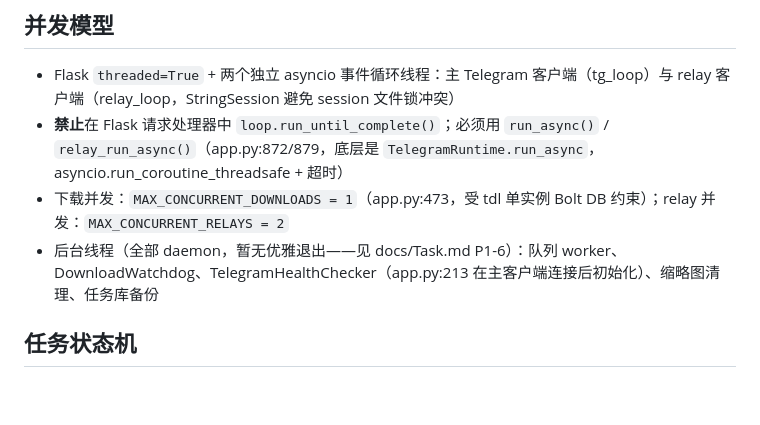
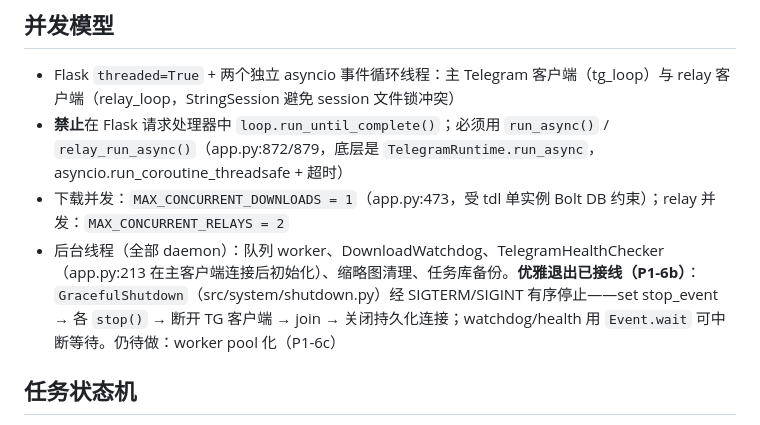
Before and after one commit to 2653533859/tg-video-downloader, a Markdown page: AGENTS.md, the part around the change. GitHub-like rendering; blank space fills up the shorter version.

Commit message:
docs: 同步 CLAUDE.md/AGENTS.md 并发模型（P1-6b 优雅退出已接线）
Co-Authored-By: Claude Opus 4.8 <noreply@anthropic.com>

```diff
--- a/AGENTS.md
+++ b/AGENTS.md
@@ -47,7 +47,7 @@ src/
 - Flask `threaded=True` + 两个独立 asyncio 事件循环线程：主 Telegram 客户端（tg_loop）与 relay 客户端（relay_loop，StringSession 避免 session 文件锁冲突）
 - **禁止**在 Flask 请求处理器中 `loop.run_until_complete()`；必须用 `run_async()` / `relay_run_async()`（app.py:872/879，底层是 `TelegramRuntime.run_async`，asyncio.run_coroutine_threadsafe + 超时）
 - 下载并发：`MAX_CONCURRENT_DOWNLOADS = 1`（app.py:473，受 tdl 单实例 Bolt DB 约束）；relay 并发：`MAX_CONCURRENT_RELAYS = 2`
-- 后台线程（全部 daemon，暂无优雅退出——见 docs/Task.md P1-6）：队列 worker、DownloadWatchdog、TelegramHealthChecker（app.py:213 在主客户端连接后初始化）、缩略图清理、任务库备份
+- 后台线程（全部 daemon）：队列 worker、DownloadWatchdog、TelegramHealthChecker（app.py:213 在主客户端连接后初始化）、缩略图清理、任务库备份。**优雅退出已接线（P1-6b）**：`GracefulShutdown`（src/system/shutdown.py）经 SIGTERM/SIGINT 有序停止——set stop_event → 各 `stop()` → 断开 TG 客户端 → join → 关闭持久化连接；watchdog/health 用 `Event.wait` 可中断等待。仍待做：worker pool 化（P1-6c）
 
 ## 任务状态机
 
```
Also changed, not shown: CLAUDE.md (+1 -1 lines).
